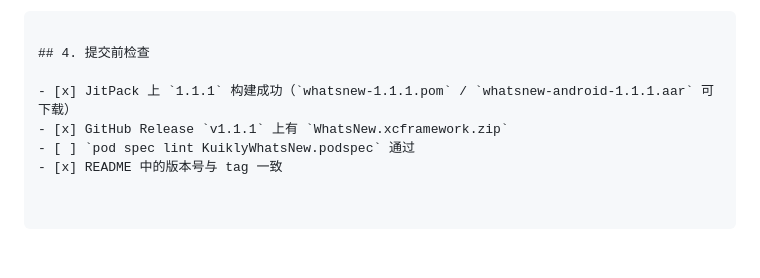
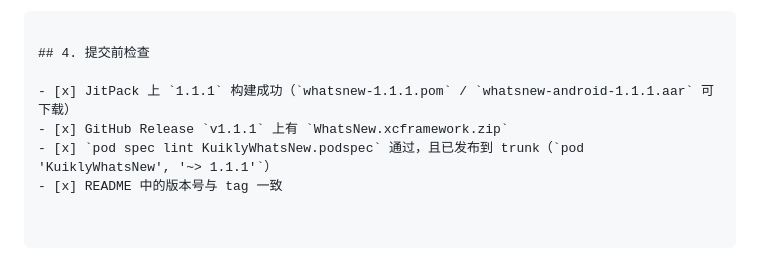
Before and after one commit to Richard102257/kuikly-whatsnew-kit, a Markdown page: docs/KUIKLY_THIRD_PARTY_PR.md, the part around the change. Rendered like a GitHub page.

```diff
--- a/docs/KUIKLY_THIRD_PARTY_PR.md
+++ b/docs/KUIKLY_THIRD_PARTY_PR.md
@@ -124,5 +124,5 @@ override fun body(): ViewBuilder = {
 
 - [x] JitPack 上 `1.1.1` 构建成功（`whatsnew-1.1.1.pom` / `whatsnew-android-1.1.1.aar` 可下载）
 - [x] GitHub Release `v1.1.1` 上有 `WhatsNew.xcframework.zip`
-- [ ] `pod spec lint KuiklyWhatsNew.podspec` 通过
+- [x] `pod spec lint KuiklyWhatsNew.podspec` 通过，且已发布到 trunk（`pod 'KuiklyWhatsNew', '~> 1.1.1'`）
 - [x] README 中的版本号与 tag 一致
```
Also changed, not shown: README.md (+7 -3 lines), docs/VERIFICATION.md (added, +75 -0 lines).
